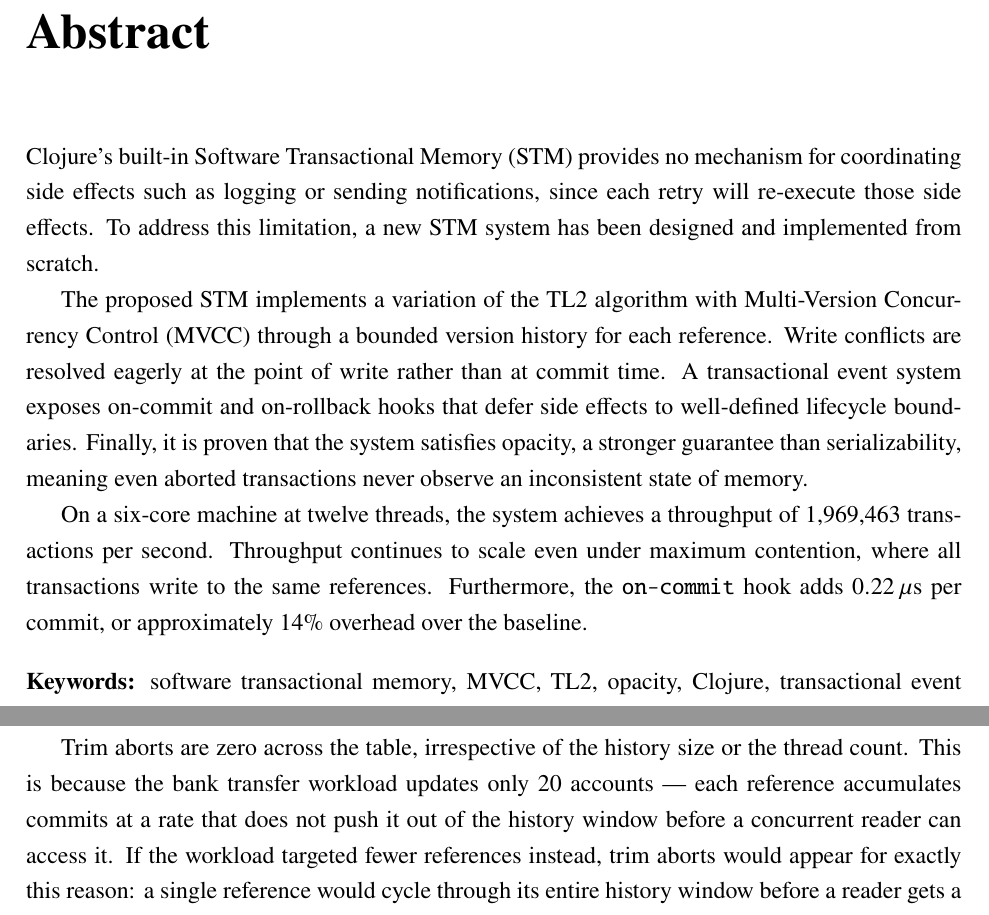
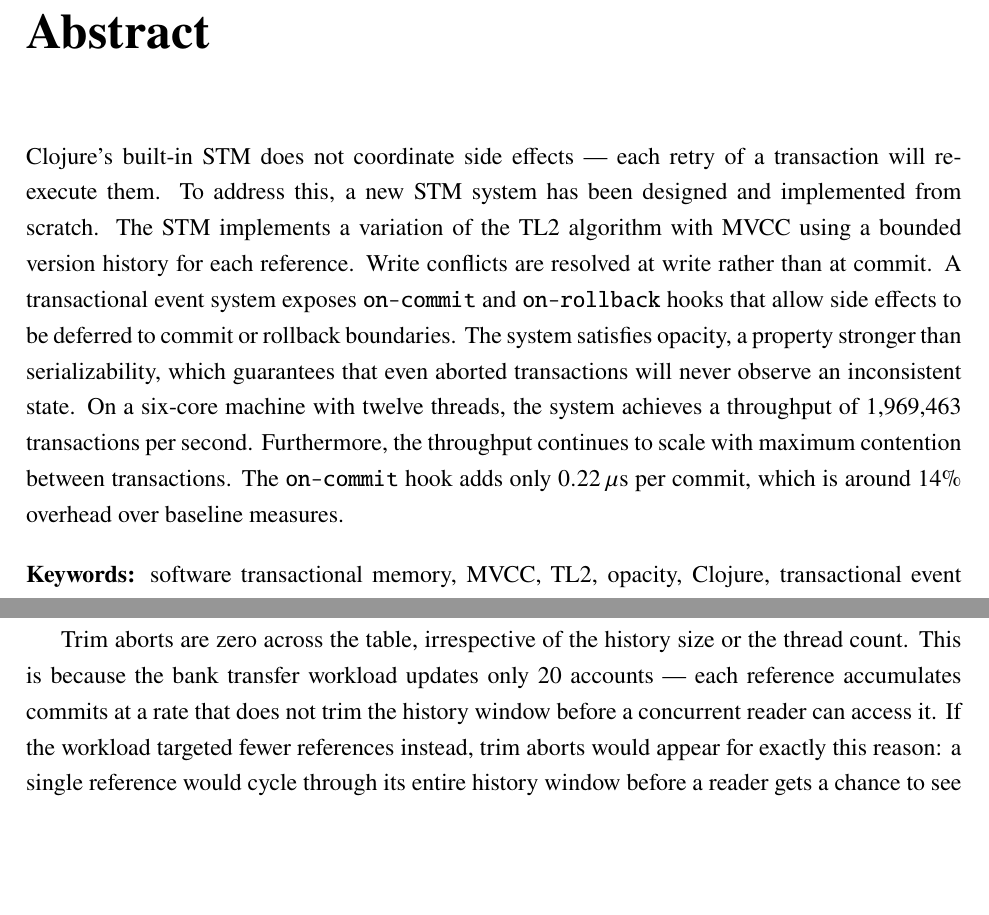
Before and after one commit to gchape/bachelor-thesis, a LaTeX thesis (main.tex, which reads chapters/results.tex): two parts of pages 3 and 45 of 52, joined at a grey line, cut so that both start at the same text, the shorter picture padded with empty space. Compiled offline with pdfLaTeX.

Commit message:
fix: typos and wording across abstract, conclusion, implementation, and results

```diff
--- a/chapters/results.tex
+++ b/chapters/results.tex
@@ -321,7 +321,7 @@
 Trim aborts are zero across the table, irrespective of the history size
 or the thread count. This is because the bank transfer workload updates
 only 20 accounts --- each reference accumulates commits at a rate that
-does not push it out of the history window before a concurrent reader
+does not trim the history window before a concurrent reader
 can access it. If the workload targeted fewer references instead, trim
 aborts would appear for exactly this reason: a single reference would
 cycle through its entire history window before a reader gets a chance
--- a/main.tex
+++ b/main.tex
@@ -96,25 +96,19 @@
 \chapter*{Abstract}
 \addcontentsline{toc}{chapter}{Abstract}
 
-Clojure's built-in Software Transactional Memory (STM) provides no mechanism for
-coordinating side effects such as logging or sending notifications, since
-each retry will re-execute those side effects.
-To address this limitation, a new STM system has been designed and implemented from scratch.
-
-The proposed STM implements a variation of the TL2 algorithm with Multi-Version
-Concurrency Control (MVCC) through a bounded version history
-for each reference. Write conflicts are resolved eagerly at the point
-of write rather than at commit time. A transactional event system exposes
-on-commit and on-rollback hooks that defer side effects
-to well-defined lifecycle boundaries. Finally, it is proven that the system
-satisfies opacity, a stronger guarantee than serializability, meaning even
-aborted transactions never observe an inconsistent state of memory.
-
-On a six-core machine at twelve threads, the system achieves a
-throughput of 1,969,463 transactions per second. Throughput continues to
-scale even under maximum contention, where all transactions write to the
-same references. Furthermore, the \texttt{on-commit} hook adds $0.22\,\mu\text{s}$
-per commit, or approximately 14\% overhead over the baseline.
+Clojure's built-in STM does not coordinate side effects --- each retry
+of a transaction will re-execute them. To address this, a new STM system has been
+designed and implemented from scratch. The STM implements a variation of the TL2
+algorithm with MVCC using a bounded version history for each reference. Write
+conflicts are resolved at write rather than at commit. A transactional event system
+exposes \texttt{on-commit} and \texttt{on-rollback} hooks that allow side effects
+to be deferred to commit or rollback boundaries. The system satisfies opacity, a
+property stronger than serializability, which guarantees that even aborted
+transactions will never observe an inconsistent state. On a six-core machine with
+twelve threads, the system achieves a throughput of 1,969,463 transactions per second.
+Furthermore, the throughput continues to scale with maximum contention between
+transactions. The \texttt{on-commit} hook adds only $0.22\,\mu\text{s}$ per commit,
+which is around 14\% overhead over baseline measures.
 
 \bigskip
 \noindent\textbf{Keywords:} software transactional memory, MVCC, TL2, opacity, Clojure, transactional event hooks
```
Also changed, not shown: chapters/conclusion.tex (+1 -1 lines), chapters/implementation.tex (+1 -1 lines), chapters/results.tex (4 more changed lines).
